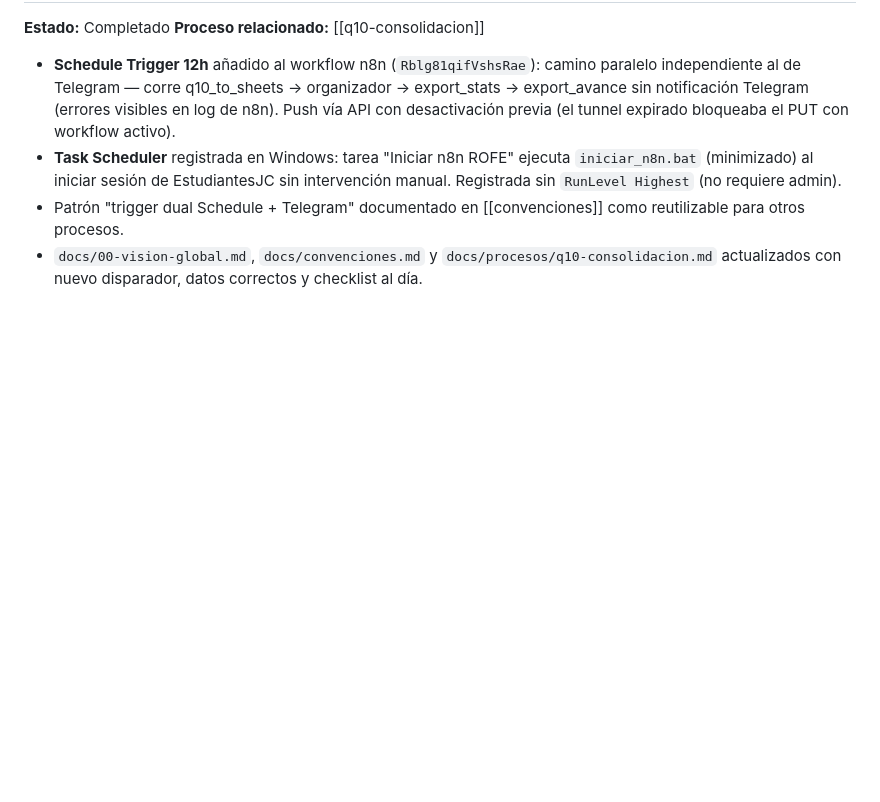
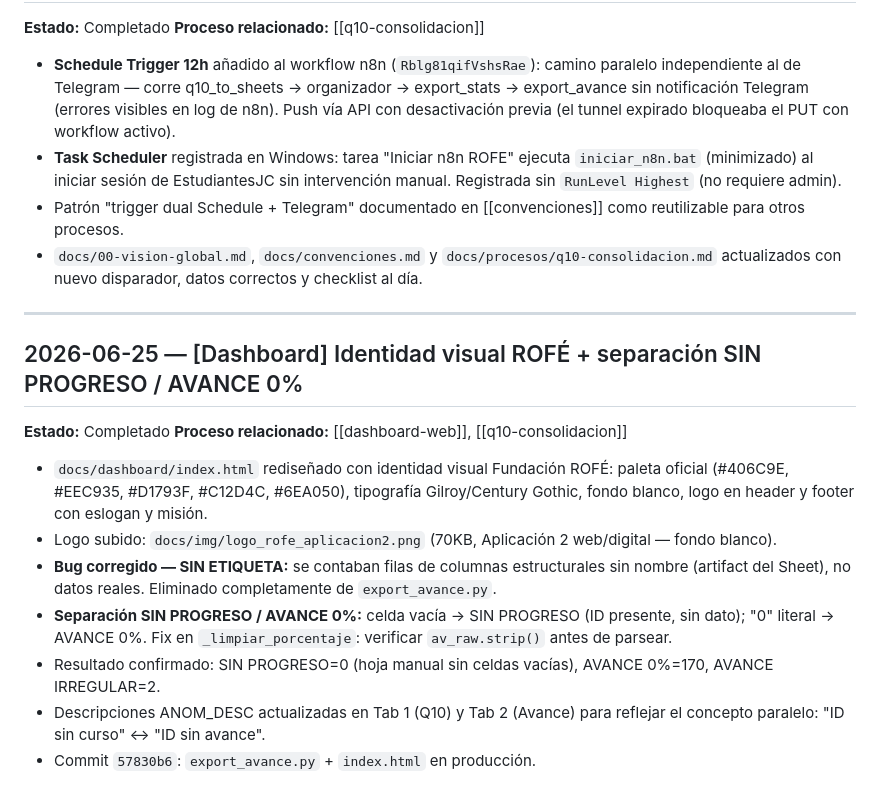
Before and after one commit to Fundacion-ROFE/Estadisticas, a Markdown page: claude_sessions.md, the part around the change. GitHub-like rendering; blank space fills up the shorter version.

Commit message:
chore: sesion 2026-06-25 identidad visual ROFE + separacion SIN PROGRESO/AVANCE 0%
Co-Authored-By: Claude Sonnet 4.6 <noreply@anthropic.com>

```diff
--- a/claude_sessions.md
+++ b/claude_sessions.md
@@ -213,3 +213,18 @@ Al iniciar una sesión nueva, lee al menos las últimas 3-5 entradas antes de co
 - **Task Scheduler** registrada en Windows: tarea "Iniciar n8n ROFE" ejecuta `iniciar_n8n.bat` (minimizado) al iniciar sesión de EstudiantesJC sin intervención manual. Registrada sin `RunLevel Highest` (no requiere admin).
 - Patrón "trigger dual Schedule + Telegram" documentado en [[convenciones]] como reutilizable para otros procesos.
 - `docs/00-vision-global.md`, `docs/convenciones.md` y `docs/procesos/q10-consolidacion.md` actualizados con nuevo disparador, datos correctos y checklist al día.
+
+---
+
+## 2026-06-25 — [Dashboard] Identidad visual ROFÉ + separación SIN PROGRESO / AVANCE 0%
+
+**Estado:** Completado
+**Proceso relacionado:** [[dashboard-web]], [[q10-consolidacion]]
+
+- `docs/dashboard/index.html` rediseñado con identidad visual Fundación ROFÉ: paleta oficial (#406C9E, #EEC935, #D1793F, #C12D4C, #6EA050), tipografía Gilroy/Century Gothic, fondo blanco, logo en header y footer con eslogan y misión.
+- Logo subido: `docs/img/logo_rofe_aplicacion2.png` (70KB, Aplicación 2 web/digital — fondo blanco).
+- **Bug corregido — SIN ETIQUETA:** se contaban filas de columnas estructurales sin nombre (artifact del Sheet), no datos reales. Eliminado completamente de `export_avance.py`.
+- **Separación SIN PROGRESO / AVANCE 0%:** celda vacía → SIN PROGRESO (ID presente, sin dato); "0" literal → AVANCE 0%. Fix en `_limpiar_porcentaje`: verificar `av_raw.strip()` antes de parsear.
+- Resultado confirmado: SIN PROGRESO=0 (hoja manual sin celdas vacías), AVANCE 0%=170, AVANCE IRREGULAR=2.
+- Descripciones ANOM_DESC actualizadas en Tab 1 (Q10) y Tab 2 (Avance) para reflejar el concepto paralelo: "ID sin curso" ↔ "ID sin avance".
+- Commit `57830b6`: `export_avance.py` + `index.html` en producción.
```
